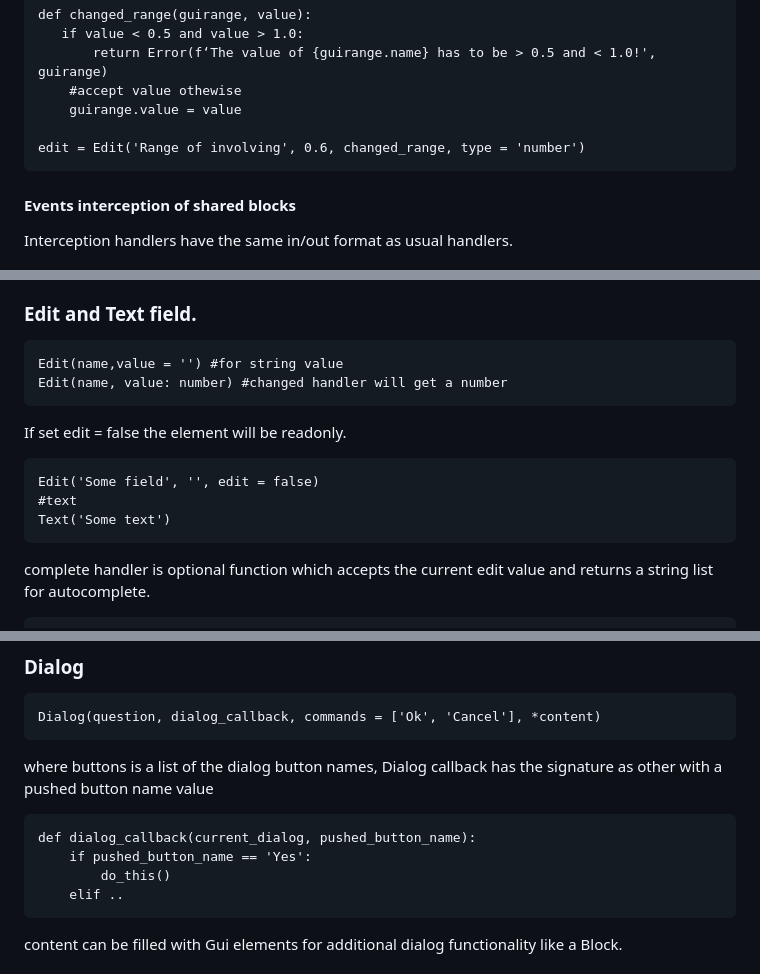
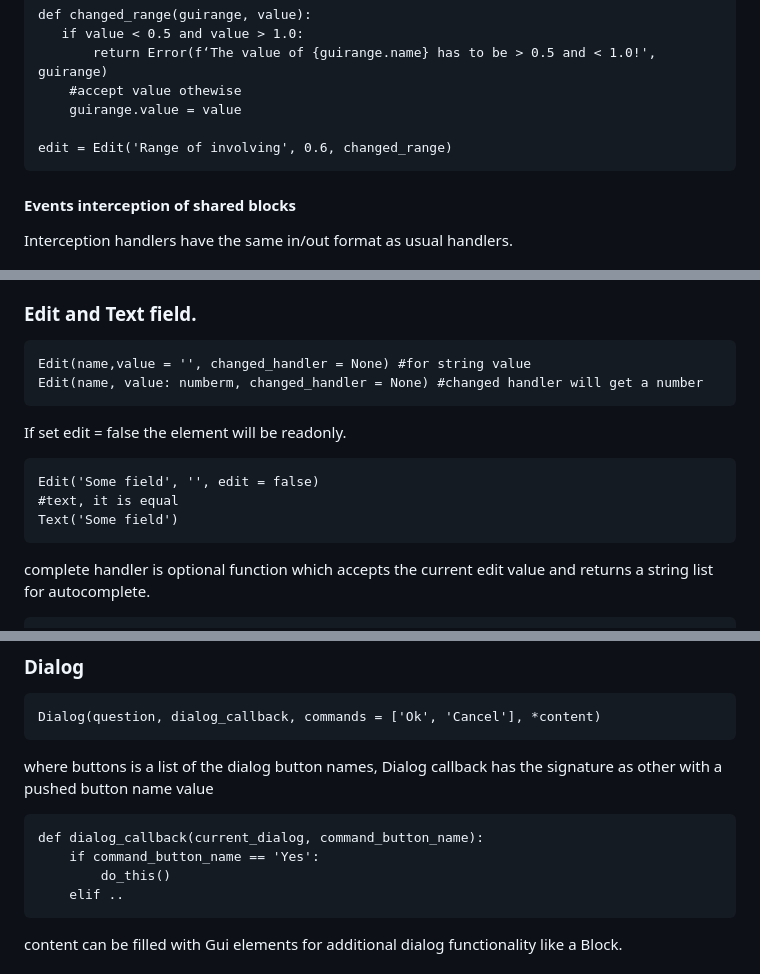
Before and after one commit to unisi-tech/unisi, a Markdown page: README.md, 3 parts joined by grey strips. Drawn GitHub-style.

Commit message:
readme ++

````diff
--- a/README.md
+++ b/README.md
@@ -115,7 +115,7 @@ def changed_range(guirange, value):
     #accept value othewise
     guirange.value = value
 
-edit = Edit('Range of involving', 0.6, changed_range, type = 'number')
+edit = Edit('Range of involving', 0.6, changed_range)
 ```
 
 #### Events interception of shared blocks ####
@@ -225,14 +225,14 @@ handler_when_loading_finish(button_, the_loaded_file_filename) where the_loaded_
 
 ### Edit and Text field. ###
 ```
-Edit(name,value = '') #for string value
-Edit(name, value: number) #changed handler will get a number
+Edit(name,value = '', changed_handler = None) #for string value
+Edit(name, value: numberm, changed_handler = None) #changed handler will get a number
 ```
 If set edit = false the element will be readonly.
 ```
 Edit('Some field', '', edit = false)
-#text
-Text('Some text')
+#text, it is equal
+Text('Some field')
 ```
 complete handler is optional function which accepts the current edit value and returns a string list for autocomplete.
 
@@ -377,8 +378,8 @@ Dialog(question, dialog_callback, commands = ['Ok', 'Cancel'], *content)
 where buttons is a list of the dialog button names,
 Dialog callback has the signature as other with a pushed button name value
 ```
-def dialog_callback(current_dialog, pushed_button_name):
-    if pushed_button_name == 'Yes':
+def dialog_callback(current_dialog, command_button_name):
+    if command_button_name == 'Yes':
         do_this()
     elif ..
 ```
````
Also changed, not shown: other parts of README.md (+2 -3 lines).
